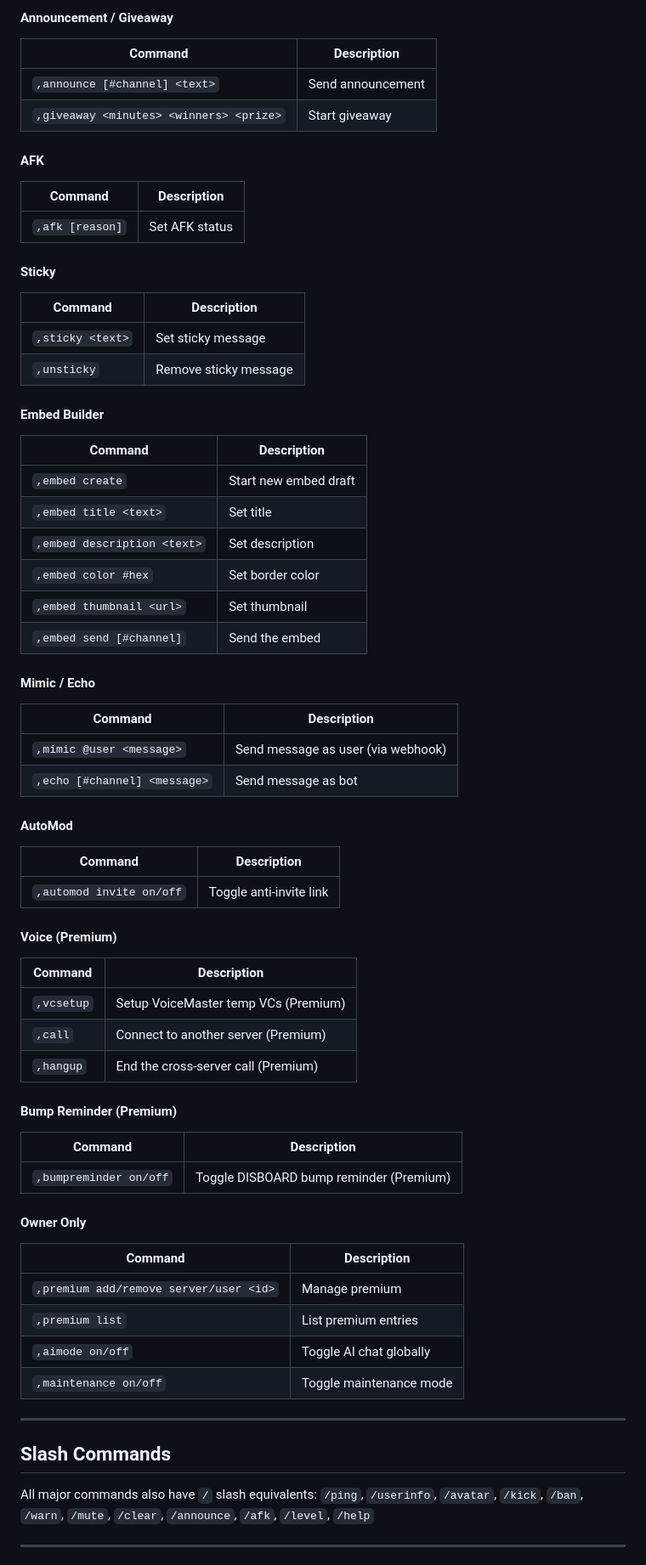
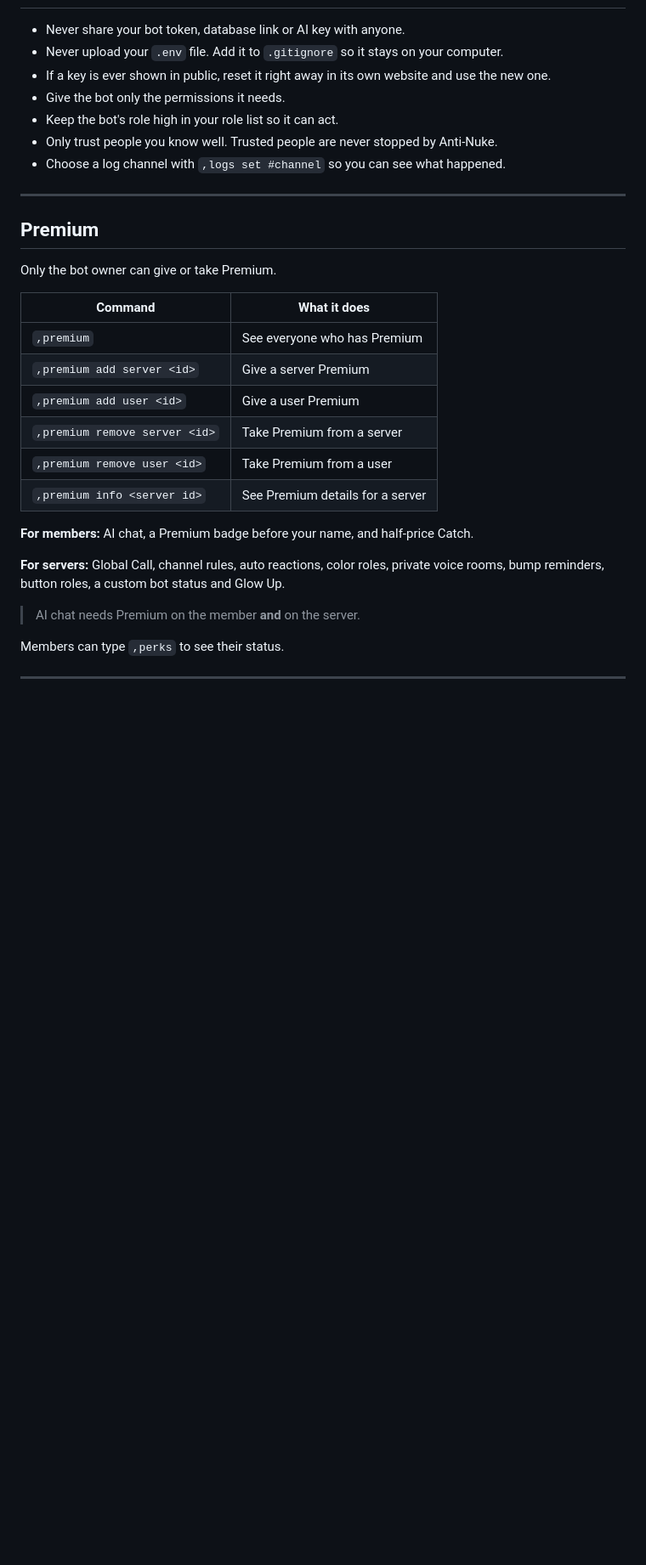
Before and after one commit to diveshupadhyay-code/DC, a Markdown page: README.md, the part around one of its changes. Shown at 85% size. Rendered like a GitHub page; blank space fills up the shorter version.

Commit message:
Revise README for clarity and feature updates
Updated README to reflect new features and setup instructions.

```diff
--- a/README.md
+++ b/README.md
@@ -186,66 +76,33 @@ Ticket types: General Help, Report a User, Join the Staff, Server Event
-#### Announcement / Giveaway
-| Command | Description |
-|---------|-------------|
-| `,announce [#channel] <text>` | Send announcement |
-| `,giveaway <minutes> <winners> <prize>` | Start giveaway |
-
-#### AFK
-| Command | Description |
-|---------|-------------|
-| `,afk [reason]` | Set AFK status |
-
-#### Sticky
-| Command | Description |
-|---------|-------------|
-| `,sticky <text>` | Set sticky message |
-| `,unsticky` | Remove sticky message |
-
-#### Embed Builder
-| Command | Description |
-|---------|-------------|
-| `,embed create` | Start new embed draft |
-| `,embed title <text>` | Set title |
-| `,embed description <text>` | Set description |
-| `,embed color #hex` | Set border color |
-| `,embed thumbnail <url>` | Set thumbnail |
-| `,embed send [#channel]` | Send the embed |
-
-#### Mimic / Echo
-| Command | Description |
-|---------|-------------|
-| `,mimic @user <message>` | Send message as user (via webhook) |
-| `,echo [#channel] <message>` | Send message as bot |
-
-#### AutoMod
-| Command | Description |
-|---------|-------------|
-| `,automod invite on/off` | Toggle anti-invite link |
-
-#### Voice (Premium)
-| Command | Description |
-|---------|-------------|
-| `,vcsetup` | Setup VoiceMaster temp VCs (Premium) |
-| `,call` | Connect to another server (Premium) |
-| `,hangup` | End the cross-server call (Premium) |
-
-#### Bump Reminder (Premium)
-| Command | Description |
-|---------|-------------|
-| `,bumpreminder on/off` | Toggle DISBOARD bump reminder (Premium) |
-
-#### Owner Only
-| Command | Description |
-|---------|-------------|
-| `,premium add/remove server/user <id>` | Manage premium |
-| `,premium list` | List premium entries |
-| `,aimode on/off` | Toggle AI chat globally |
-| `,maintenance on/off` | Toggle maintenance mode |
+- Never share your bot token, database link or AI key with anyone.
+- Never upload your `.env` file. Add it to `.gitignore` so it stays on your computer.
+- If a key is ever shown in public, reset it right away in its own website and use the new one.
+- Give the bot only the permissions it needs.
+- Keep the bot's role high in your role list so it can act.
+- Only trust people you know well. Trusted people are never stopped by Anti-Nuke.
+- Choose a log channel with `,logs set #channel` so you can see what happened.
 
 ---
 
-## Slash Commands
-All major commands also have `/` slash equivalents:
-`/ping`, `/userinfo`, `/avatar`, `/kick`, `/ban`, `/warn`, `/mute`, `/clear`, `/announce`, `/afk`, `/level`, `/help`
+## Premium
+
+Only the bot owner can give or take Premium.
+
+| Command | What it does |
+|---------|--------------|
+| `,premium` | See everyone who has Premium |
+| `,premium add server <id>` | Give a server Premium |
+| `,premium add user <id>` | Give a user Premium |
+| `,premium remove server <id>` | Take Premium from a server |
+| `,premium remove user <id>` | Take Premium from a user |
+| `,premium info <server id>` | See Premium details for a server |
+
+**For members:** AI chat, a Premium badge before your name, and half-price Catch.
+
+**For servers:** Global Call, channel rules, auto reactions, color roles, private voice rooms, bump reminders, button roles, a custom bot status and Glow Up.
+
+> AI chat needs Premium on the member **and** on the server.
+
+Members can type `,perks` to see their status.
 
 ---
 
```
Also changed, not shown: other parts of README.md (+197 -174 lines).
